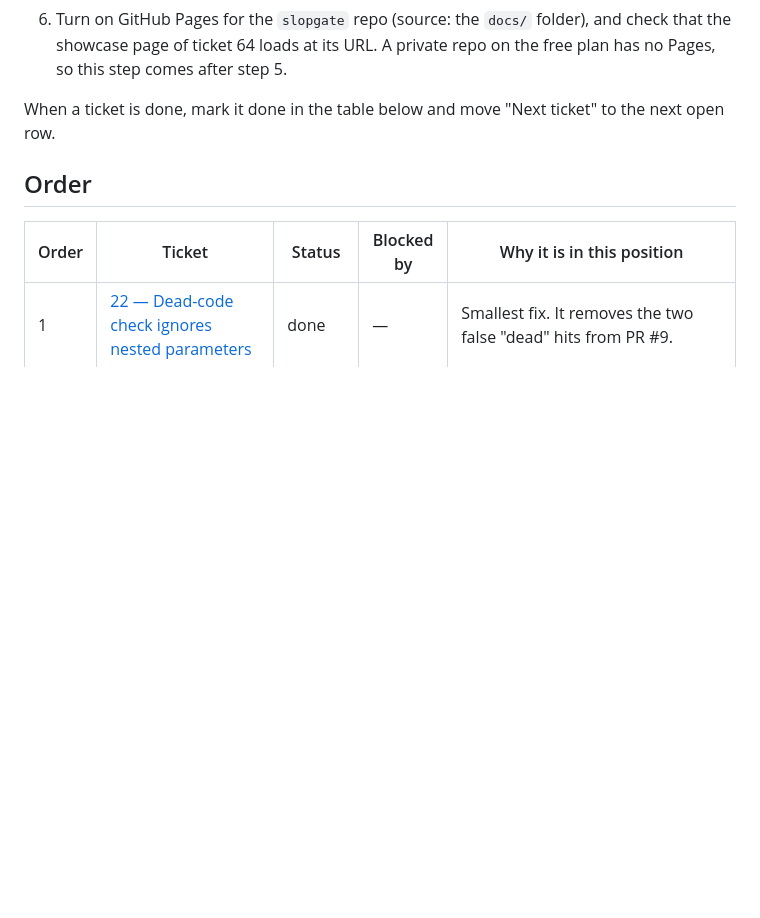
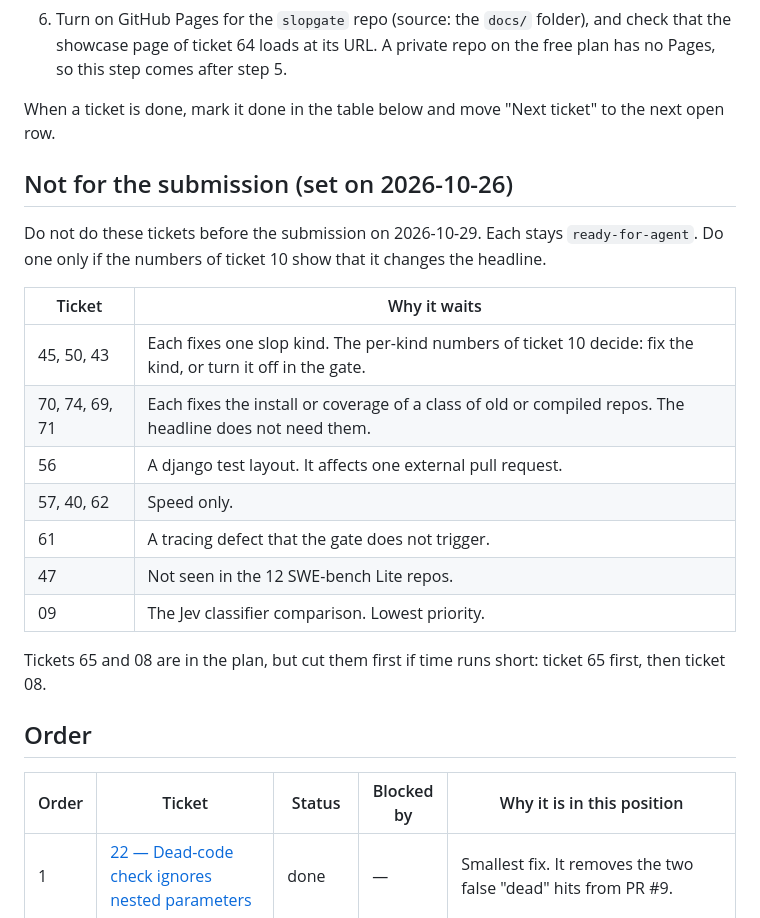
Before and after one commit to agno-nymous/slopgate, a Markdown page: issues/ROADMAP.md, the part around the change. Rendered like a GitHub page; blank space fills up the shorter version.

Commit message:
docs(issues): list the tickets that wait until after the submission
Co-Authored-By: Claude Sonnet 5.5 <noreply@anthropic.com>

```diff
--- a/issues/ROADMAP.md
+++ b/issues/ROADMAP.md
@@ -45,6 +45,22 @@ Do the workflow edits first. On a public repo, a pull request from a fork can ru
 6. Turn on GitHub Pages for the `slopgate` repo (source: the `docs/` folder), and check that the showcase page of ticket 64 loads at its URL. A private repo on the free plan has no Pages, so this step comes after step 5.
 
 When a ticket is done, mark it done in the table below and move "Next ticket" to the next open row.
+
+## Not for the submission (set on 2026-10-26)
+
+Do not do these tickets before the submission on 2026-10-29. Each stays `ready-for-agent`. Do one only if the numbers of ticket 10 show that it changes the headline.
+
+| Ticket | Why it waits |
+|---|---|
+| 45, 50, 43 | Each fixes one slop kind. The per-kind numbers of ticket 10 decide: fix the kind, or turn it off in the gate. |
+| 70, 74, 69, 71 | Each fixes the install or coverage of a class of old or compiled repos. The headline does not need them. |
+| 56 | A django test layout. It affects one external pull request. |
+| 57, 40, 62 | Speed only. |
+| 61 | A tracing defect that the gate does not trigger. |
+| 47 | Not seen in the 12 SWE-bench Lite repos. |
+| 09 | The Jev classifier comparison. Lowest priority. |
+
+Tickets 65 and 08 are in the plan, but cut them first if time runs short: ticket 65 first, then ticket 08.
 
 ## Order
 
```
